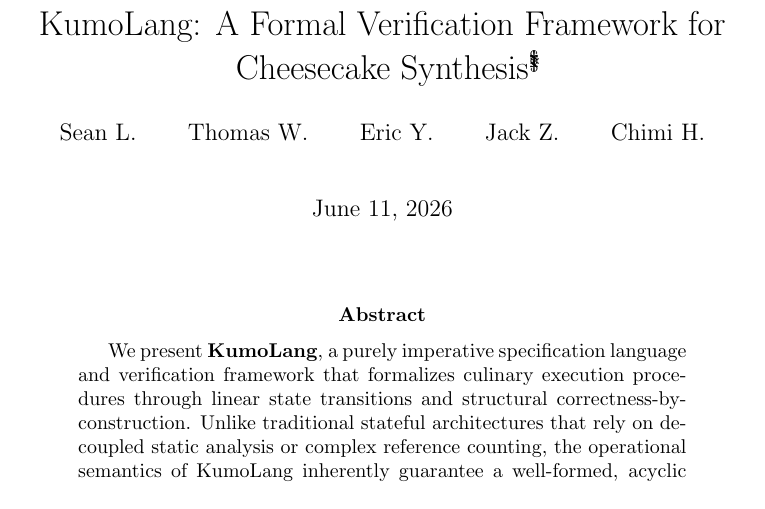
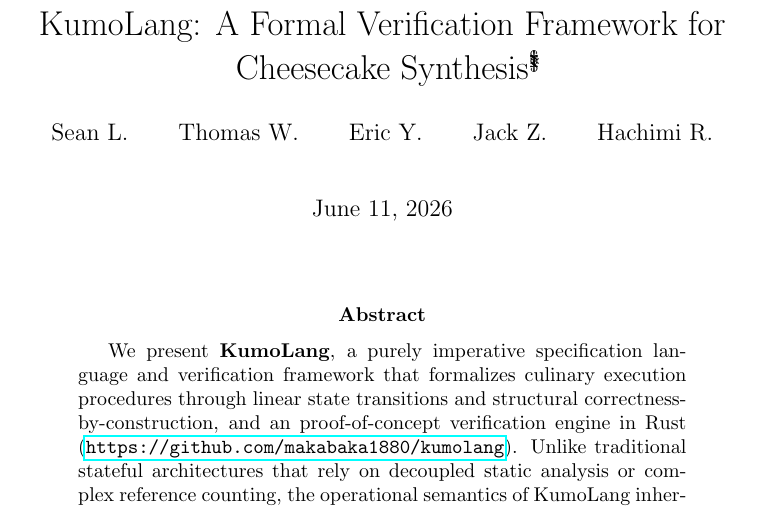
Before and after one commit to makabaka1880/kumolang, a LaTeX paper (paper/spec.tex): part of page 1 of 9, cut so that both start at the same text. Compiled offline with pdfLaTeX.

Commit message:
chore: added gh link

```diff
--- a/paper/spec.tex
+++ b/paper/spec.tex
@@ -25,7 +25,7 @@ The authors thank KumoKumo for producing the Basque cheesecakes that inspired th
   \and
   Jack Z. \\
   \and
-  Chimi H. \\
+  Hachimi R. \\
 }
 \usepackage{amsmath, amssymb, amsthm}
 \usepackage{listings}
@@ -43,7 +43,7 @@ The authors thank KumoKumo for producing the Basque cheesecakes that inspired th
 \begin{document}
 \maketitle
 \begin{abstract}
-    We present \textbf{KumoLang}, a purely imperative specification language and verification framework that formalizes culinary execution procedures through linear state transitions and structural correctness-by-construction. Unlike traditional stateful architectures that rely on decoupled static analysis or complex reference counting, the operational semantics of KumoLang inherently guarantee a well-formed, acyclic dependency trace during runtime evaluation. We formalize the core syntax and execution state through a list-monad architecture: raw components are lifted into isolated container types via a monadic \text{\texttt{prep}} constructor, combined symmetrically via an endomorphic \text{\texttt{pour}} operator, and transitioned across distinct nominal domains using a type-lifting \text{\texttt{pour-out}} functor. Because the structural rules of the calculus strictly forbid invalid resource configurations, ill-formed physical configurations—such as domain cross-contamination or unbound variable references—are rendered completely unrepresentable. This tight coupling of language semantics and safety invariants allows the framework to enforce absolute domain boundaries natively, ensuring the deterministic, verified synthesis of a target KumoKumo Basque pastry specification with zero compilation or runtime verification overhead.
+    We present \textbf{KumoLang}, a purely imperative specification language and verification framework that formalizes culinary execution procedures through linear state transitions and structural correctness-by-construction, and an proof-of-concept verification engine in Rust (\url{https://github.com/makabaka1880/kumolang}). Unlike traditional stateful architectures that rely on decoupled static analysis or complex reference counting, the operational semantics of KumoLang inherently guarantee a well-formed, acyclic dependency trace during runtime evaluation. We formalize the core syntax and execution state through a list-monad architecture: raw components are lifted into isolated container types via a monadic \text{\texttt{prep}} constructor, combined symmetrically via an endomorphic \text{\texttt{pour}} operator, and transitioned across distinct nominal domains using a type-lifting \text{\texttt{pour-out}} functor. Because the structural rules of the calculus strictly forbid invalid resource configurations, ill-formed physical configurations—such as domain cross-contamination or unbound variable references—are rendered completely unrepresentable. This tight coupling of language semantics and safety invariants allows the framework to enforce absolute domain boundaries natively, ensuring the deterministic, verified synthesis of a target KumoKumo Basque pastry specification with zero compilation or runtime verification overhead.
 \end{abstract}
 
 % --- SECTION 1: INTRODUCTION ---
```
Also changed, not shown: paper/spec.pdf.
